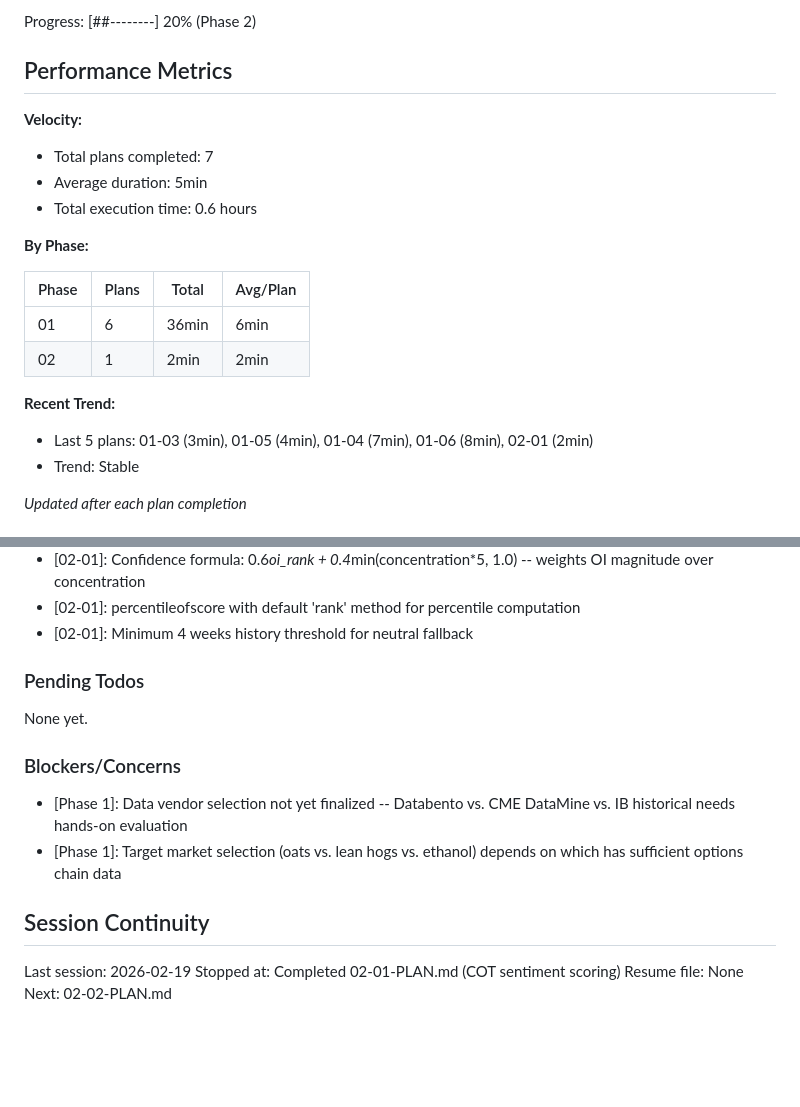
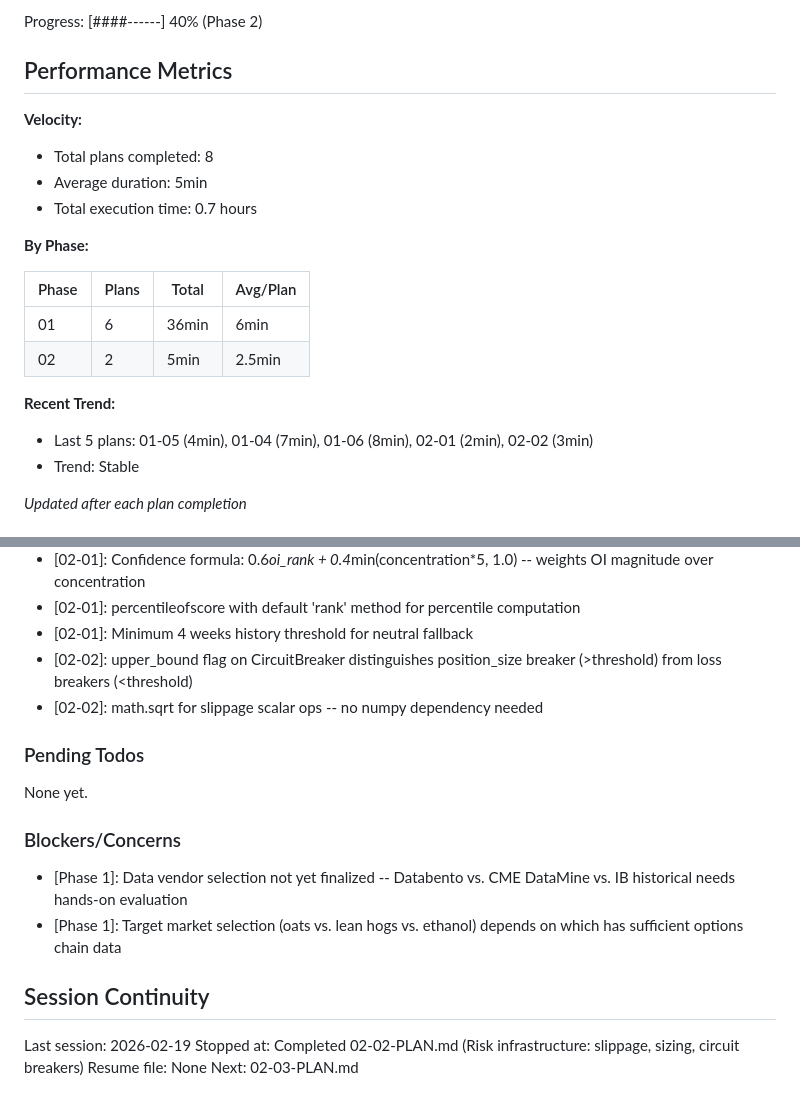
Before and after one commit to 001TMF/HYDRA, a Markdown page: .planning/STATE.md, 2 parts joined by grey strips. Drawn GitHub-style; blank space fills up the shorter version.

```diff
--- a/.planning/STATE.md
+++ b/.planning/STATE.md
@@ -16,22 +16,22 @@ Last activity: 2026-02-19 -- Completed 02-01-PLAN.md
 
-Progress: [##--------] 20% (Phase 2)
+Progress: [####------] 40% (Phase 2)
 
 ## Performance Metrics
 
 **Velocity:**
-- Total plans completed: 7
+- Total plans completed: 8
 - Average duration: 5min
-- Total execution time: 0.6 hours
+- Total execution time: 0.7 hours
 
 **By Phase:**
 
 | Phase | Plans | Total | Avg/Plan |
 |-------|-------|-------|----------|
 | 01 | 6 | 36min | 6min |
-| 02 | 1 | 2min | 2min |
+| 02 | 2 | 5min | 2.5min |
 
 **Recent Trend:**
-- Last 5 plans: 01-03 (3min), 01-05 (4min), 01-04 (7min), 01-06 (8min), 02-01 (2min)
+- Last 5 plans: 01-05 (4min), 01-04 (7min), 01-06 (8min), 02-01 (2min), 02-02 (3min)
 - Trend: Stable
 
 *Updated after each plan completion*
@@ -65,6 +65,8 @@ Recent decisions affecting current work:
 - [02-01]: Confidence formula: 0.6*oi_rank + 0.4*min(concentration*5, 1.0) -- weights OI magnitude over concentration
 - [02-01]: percentileofscore with default 'rank' method for percentile computation
 - [02-01]: Minimum 4 weeks history threshold for neutral fallback
+- [02-02]: upper_bound flag on CircuitBreaker distinguishes position_size breaker (>threshold) from loss breakers (<threshold)
+- [02-02]: math.sqrt for slippage scalar ops -- no numpy dependency needed
 
 ### Pending Todos
 
@@ -78,6 +80,6 @@ None yet.
 ## Session Continuity
 
 Last session: 2026-02-19
-Stopped at: Completed 02-01-PLAN.md (COT sentiment scoring)
+Stopped at: Completed 02-02-PLAN.md (Risk infrastructure: slippage, sizing, circuit breakers)
 Resume file: None
-Next: 02-02-PLAN.md
+Next: 02-03-PLAN.md
```
Also changed, not shown: other parts of .planning/STATE.md (+2 -2 lines), .planning/REQUIREMENTS.md (+6 -6 lines), 1 other file.
